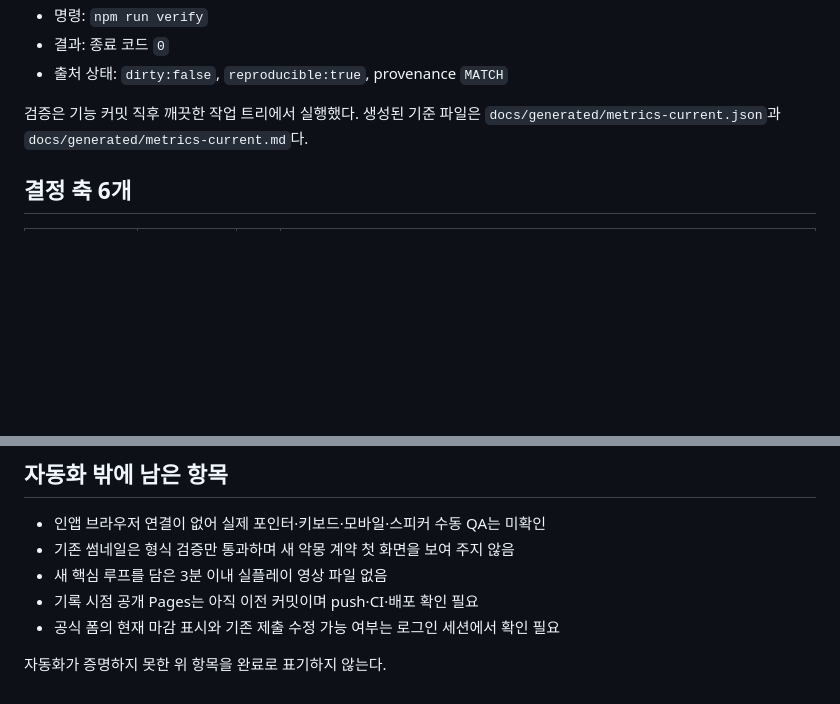
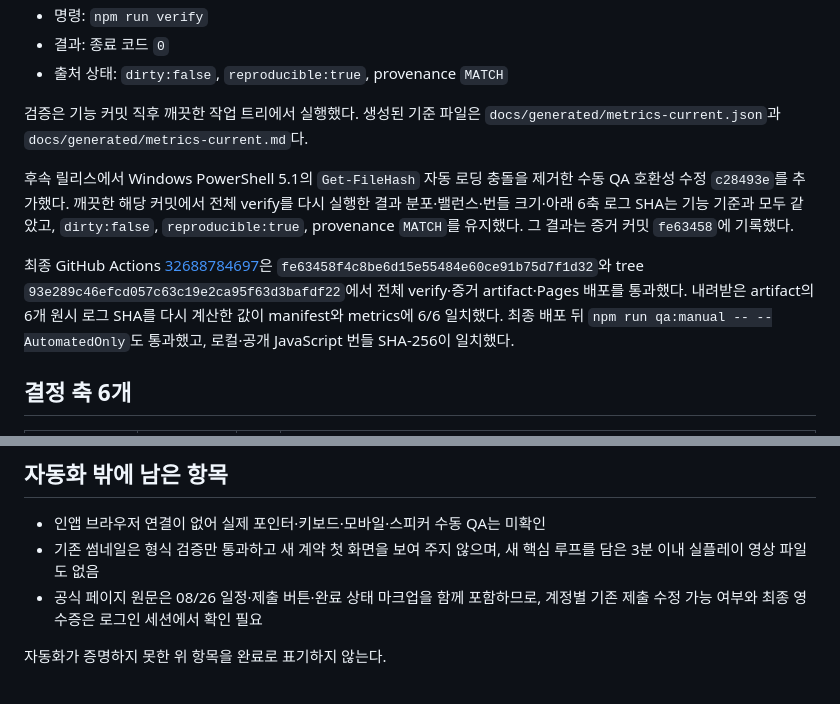
Before and after one commit to mmporong/nyang-arena, a Markdown page: docs/verification/openai-game-builders-2026-08-24.md, 2 parts joined by grey strips. GitHub-like rendering; blank space fills up the shorter version.

```diff
--- a/docs/verification/openai-game-builders-2026-08-24.md
+++ b/docs/verification/openai-game-builders-2026-08-24.md
@@ -11,6 +11,20 @@
 
 검증은 기능 커밋 직후 깨끗한 작업 트리에서 실행했다. 생성된 기준 파일은
 `docs/generated/metrics-current.json`과 `docs/generated/metrics-current.md`다.
+
+후속 릴리스에서 Windows PowerShell 5.1의 `Get-FileHash` 자동 로딩 충돌을 제거한
+수동 QA 호환성 수정 `c28493e`를 추가했다. 깨끗한 해당 커밋에서 전체 verify를 다시
+실행한 결과 분포·밸런스·번들 크기·아래 6축 로그 SHA는 기능 기준과 모두 같았고,
+`dirty:false`, `reproducible:true`, provenance `MATCH`를 유지했다. 그 결과는 증거
+커밋 `fe63458`에 기록했다.
+
+최종 GitHub Actions
+[32688784697](https://github.com/mmporong/nyang-arena/actions/runs/32688784697)은
+`fe63458f4c8be6d15e55484e60ce91b75d7f1d32`와 tree
+`93e289c46efcd057c63c19e2ca95f63d3bafdf22`에서 전체 verify·증거 artifact·Pages
+배포를 통과했다. 내려받은 artifact의 6개 원시 로그 SHA를 다시 계산한 값이
+manifest와 metrics에 6/6 일치했다. 최종 배포 뒤 `npm run qa:manual -- --AutomatedOnly`도
+통과했고, 로컬·공개 JavaScript 번들 SHA-256이 일치했다.
 
 ## 결정 축 6개
 
@@ -62,9 +76,9 @@ manifest 여섯 행의 HEAD·tree·Node·dirty가 모두 대상과 같고, 저
 ## 자동화 밖에 남은 항목
 
 - 인앱 브라우저 연결이 없어 실제 포인터·키보드·모바일·스피커 수동 QA는 미확인
-- 기존 썸네일은 형식 검증만 통과하며 새 악몽 계약 첫 화면을 보여 주지 않음
-- 새 핵심 루프를 담은 3분 이내 실플레이 영상 파일 없음
-- 기록 시점 공개 Pages는 아직 이전 커밋이며 push·CI·배포 확인 필요
-- 공식 폼의 현재 마감 표시와 기존 제출 수정 가능 여부는 로그인 세션에서 확인 필요
+- 기존 썸네일은 형식 검증만 통과하고 새 계약 첫 화면을 보여 주지 않으며,
+  새 핵심 루프를 담은 3분 이내 실플레이 영상 파일도 없음
+- 공식 페이지 원문은 08/26 일정·제출 버튼·완료 상태 마크업을 함께 포함하므로,
+  계정별 기존 제출 수정 가능 여부와 최종 영수증은 로그인 세션에서 확인 필요
 
 자동화가 증명하지 못한 위 항목을 완료로 표기하지 않는다.
```
Also changed, not shown: docs/openai-builders.md (+18 -11 lines).
